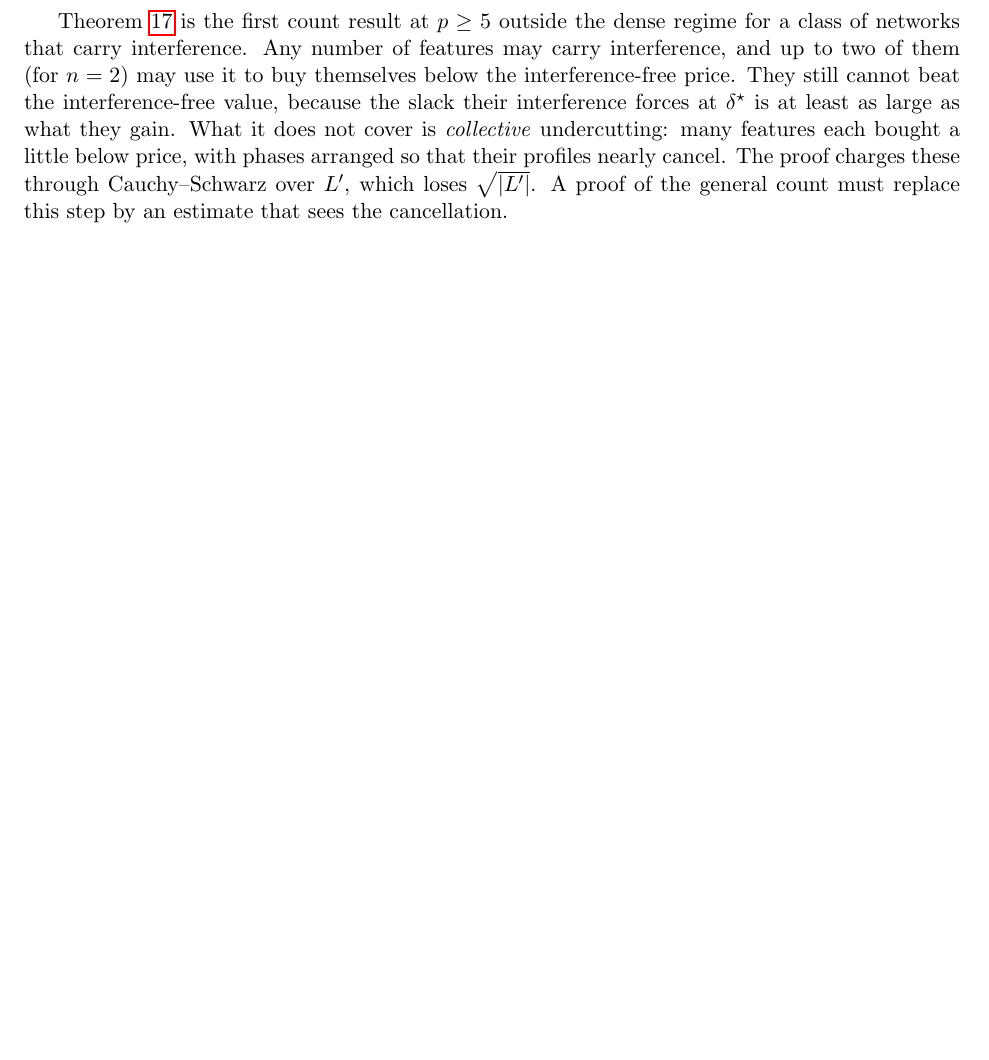
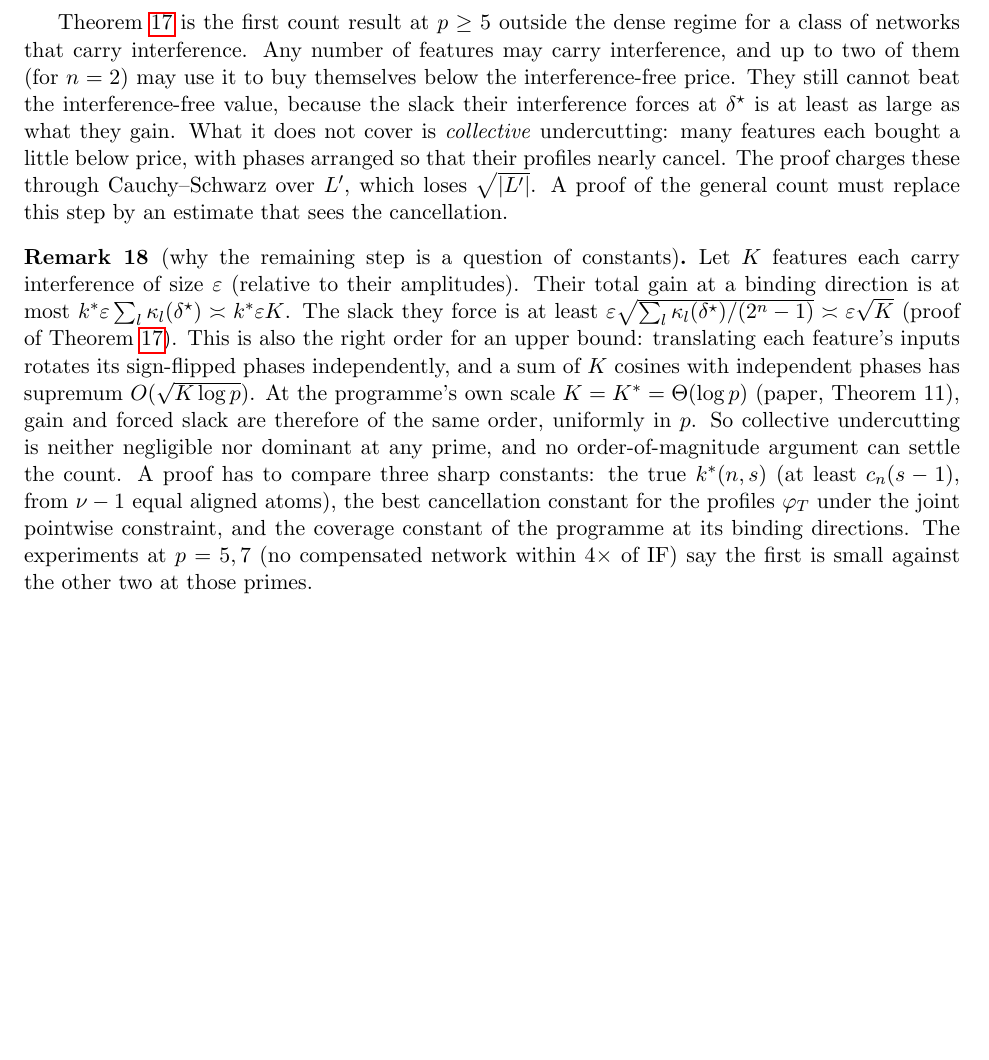
Before and after one commit to UndercoverMathGuy/grok, a LaTeX paper (heracles/conjecture20/mechanism_note.tex): part of page 10 of 11 before the commit and part of page 10 of 12 after it, cut so that both start at the same text, the shorter picture padded with empty space. Compiled offline with pdfLaTeX.

Commit message:
mechanism note: scaling remark on collective undercutting
Co-Authored-By: Claude Opus 5.5 <noreply@anthropic.com>
Claude-Session: https://claude.ai/code/session_013pbPZZ8GxBY6NaPqcBMS8R

```diff
--- a/heracles/conjecture20/mechanism_note.tex
+++ b/heracles/conjecture20/mechanism_note.tex
@@ -476,6 +476,20 @@ their interference forces at $\delta^\star$ is at least as large as what they ga
 profiles nearly cancel.  The proof charges these through Cauchy--Schwarz over $L'$, which loses $\sqrt{|L'|}$.  A proof of
 the general count must replace this step by an estimate that sees the cancellation.
 
+\begin{remark}[why the remaining step is a question of constants]\label{rem:scaling}
+Let $K$ features each carry interference of size $\varepsilon$ (relative to their amplitudes).  Their total gain at a
+binding direction is at most $k^*\varepsilon\sum_l\kappa_l(\delta^\star)\asymp k^*\varepsilon K$.  The slack they force is
+at least $\varepsilon\sqrt{\sum_l\kappa_l(\delta^\star)/(2^n-1)}\asymp\varepsilon\sqrt K$ (proof of Theorem~\ref{thm:loc}).  This is
+also the right order for an upper bound: translating each feature's inputs rotates its sign-flipped phases
+independently, and a sum of $K$ cosines with independent phases has supremum $O(\sqrt{K\log p})$.  At the programme's
+own scale $K=K^*=\Theta(\log p)$ (paper, Theorem 11), gain and forced slack are therefore of the same order, uniformly in $p$.
+So collective undercutting is neither negligible nor dominant at any prime, and no order-of-magnitude argument can
+settle the count.  A proof has to compare three sharp constants: the true $k^*(n,s)$ (at least $c_n(s-1)$, from
+$\nu-1$ equal aligned atoms), the best cancellation constant for the profiles $\varphi_T$ under the joint pointwise
+constraint, and the coverage constant of the programme at its binding directions.  The experiments at $p=5,7$ (no
+compensated network within $4\times$ of IF) say the first is small against the other two at those primes.
+\end{remark}
+
 \begin{center}
 \begin{tabular}{p{0.5\textwidth}p{0.44\textwidth}}
 \toprule
```
Also changed, not shown: heracles/conjecture20/mechanism_note.pdf.
